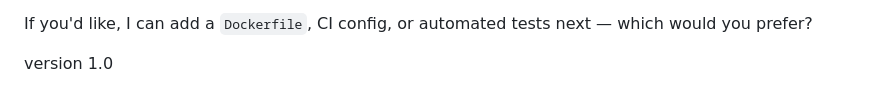
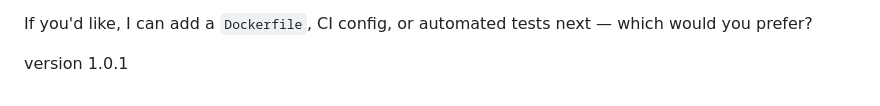
Before and after one commit to barrylo/SRC, a Markdown page: DOCUMENTATION.md, the part around the change. Drawn GitHub-style.

Commit message:
Bump documentation version to 1.0.1

```diff
--- a/DOCUMENTATION.md
+++ b/DOCUMENTATION.md
@@ -187,4 +187,4 @@ explorer.exe /select,"C:\Users\barry\Desktop\daily-tasks.tar"
 
 If you'd like, I can add a `Dockerfile`, CI config, or automated tests next — which would you prefer?
 
-version 1.0
+version 1.0.1
```
